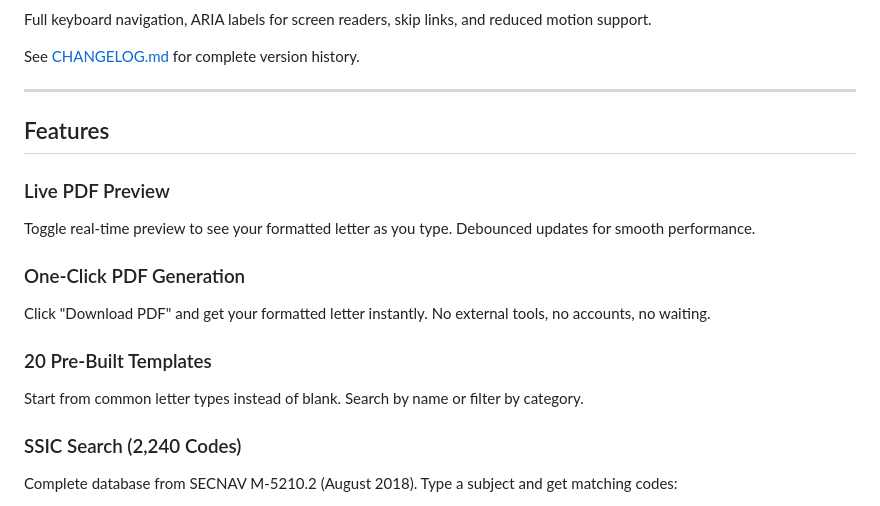
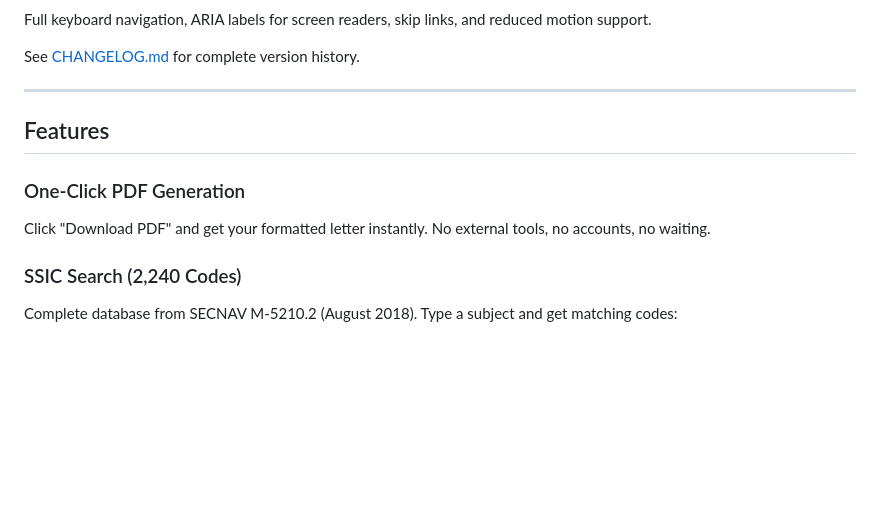
Before and after one commit to jeranaias/navalletterformat, a Markdown page: README.md, the part around the change. Drawn GitHub-style; blank space fills up the shorter version.

Commit message:
Remove v3 features from v2 README
Live PDF Preview and Templates are v3 features, not v2.

```diff
--- a/README.md
+++ b/README.md
@@ -76,14 +76,8 @@ See [CHANGELOG.md](CHANGELOG.md) for complete version history.
 
 ## Features
 
-### Live PDF Preview
-Toggle real-time preview to see your formatted letter as you type. Debounced updates for smooth performance.
-
 ### One-Click PDF Generation
 Click "Download PDF" and get your formatted letter instantly. No external tools, no accounts, no waiting.
-
-### 20 Pre-Built Templates
-Start from common letter types instead of blank. Search by name or filter by category.
 
 ### SSIC Search (2,240 Codes)
 Complete database from SECNAV M-5210.2 (August 2018). Type a subject and get matching codes:
```
